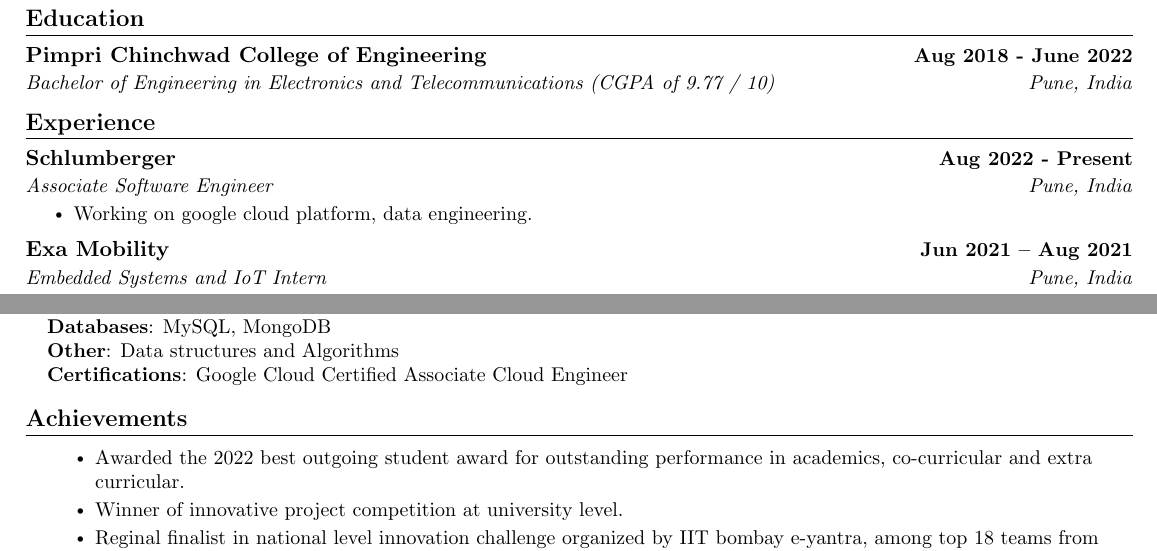
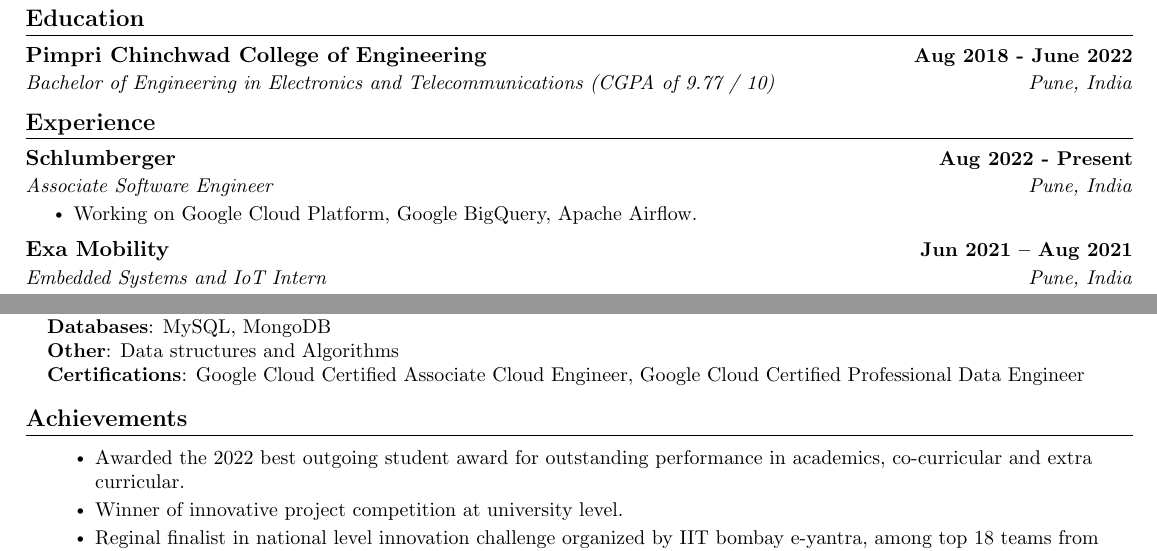
Before and after one commit to MasterZesty/Resume, a LaTeX document (doc.tex): two parts of the page, joined at a grey line, cut so that both start at the same text. Compiled offline with pdfLaTeX.

Commit message:
updated skills section
Signed-off-by: Krishna Nimbalkar <58479910+MasterZesty@users.noreply.github.com>

```diff
--- a/doc.tex
+++ b/doc.tex
@@ -151,7 +151,7 @@
   	{Schlumberger}{Aug 2022 - Present}
   	{Associate Software Engineer}{Pune, India}
   	\resumeItemListStart
-    	\resumeItem{Working on google cloud platform, data engineering.}
+    	\resumeItem{Working on Google Cloud Platform, Google BigQuery, Apache Airflow.}
     	%-\resumeItem{}
     	%-\resumeItem{}
     \resumeItemListEnd
@@ -216,7 +216,7 @@
  	\textbf{Tools}{: Git} \\
  	\textbf{Databases}{: MySQL, MongoDB} \\
  	\textbf{Other}{: Data structures and Algorithms} \\
-	\textbf{Certifications}{: Google Cloud Certified Associate Cloud Engineer} \\
+	\textbf{Certifications}{: Google Cloud Certified Associate Cloud Engineer, Google Cloud Certified Professional Data Engineer} \\
 	}}
  \end{itemize}
  \vspace{-16pt}
```
